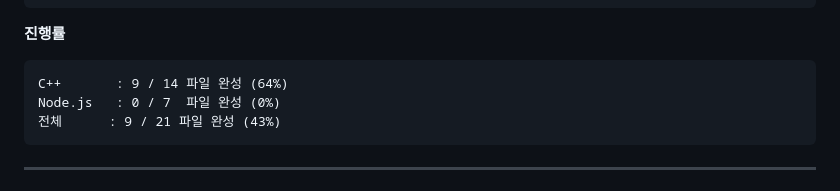
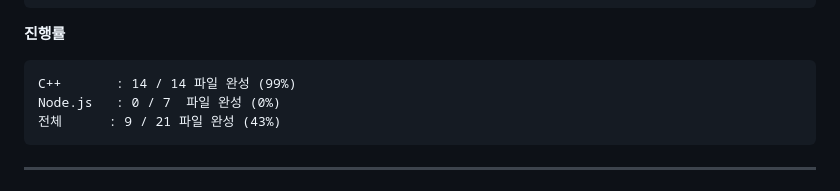
Before and after one commit to Sewqp/Jin-Neople-Portfolio-2026, a Markdown page: README.md, the part around the change. GitHub-like rendering.

````diff
--- a/README.md
+++ b/README.md
@@ -99,7 +99,7 @@ Node.js 웹 서버
 
 **진행률**
 ```
-C++       : 9 / 14 파일 완성 (64%)
+C++       : 14 / 14 파일 완성 (99%)
 Node.js   : 0 / 7  파일 완성 (0%)
 전체      : 9 / 21 파일 완성 (43%)
 ```
````
